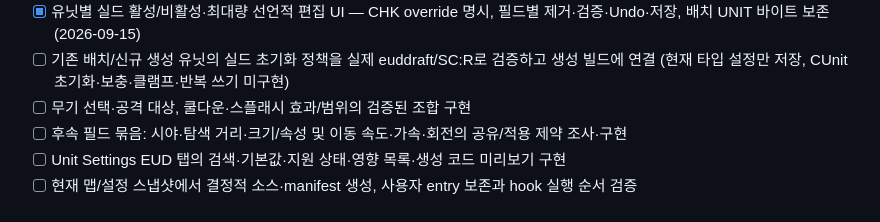
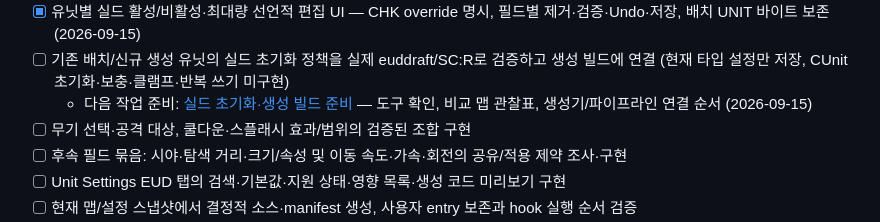
Before and after one commit to blackvrice/starcraft_map_editor, a Markdown page: docs/DEVELOPMENT_PLAN.md, the part around the change. GitHub-like rendering.

Commit message:
Prepare shield initialization and generated EUD build validation plan

```diff
--- a/docs/DEVELOPMENT_PLAN.md
+++ b/docs/DEVELOPMENT_PLAN.md
@@ -638,6 +638,7 @@ Sprite를 실제 이미지 목록에서 찾고 선택한 뒤 캔버스에 배치
 - [x] 유닛의 지상/공중 무기 참조에서 해당 EUD 무기 편집으로 이동 — 빈 프로젝트 조회, None 구분, 공유 ID 편집, 출처 변경 시 적용 차단 (2026-09-15)
 - [x] 유닛별 실드 활성/비활성·최대량 선언적 편집 UI — CHK override 명시, 필드별 제거·검증·Undo·저장, 배치 UNIT 바이트 보존 (2026-09-15)
 - [ ] 기존 배치/신규 생성 유닛의 실드 초기화 정책을 실제 euddraft/SC:R로 검증하고 생성 빌드에 연결 (현재 타입 설정만 저장, CUnit 초기화·보충·클램프·반복 쓰기 미구현)
+  - 다음 작업 준비: [실드 초기화·생성 빌드 준비](EUD_SHIELD_BUILD_PREPARATION.md) — 도구 확인, 비교 맵 관찰표, 생성기/파이프라인 연결 순서 (2026-09-15)
 - [ ] 무기 선택·공격 대상, 쿨다운·스플래시 효과/범위의 검증된 조합 구현
 - [ ] 후속 필드 묶음: 시야·탐색 거리·크기/속성 및 이동 속도·가속·회전의 공유/적용 제약 조사·구현
 - [ ] Unit Settings EUD 탭의 검색·기본값·지원 상태·영향 목록·생성 코드 미리보기 구현
```
Also changed, not shown: docs/EUD_SHIELD_BUILD_PREPARATION.md (added, +74 -0 lines).
